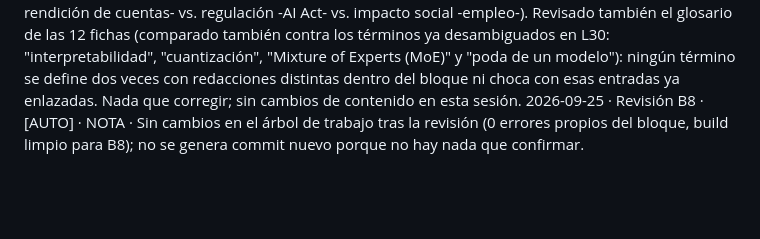
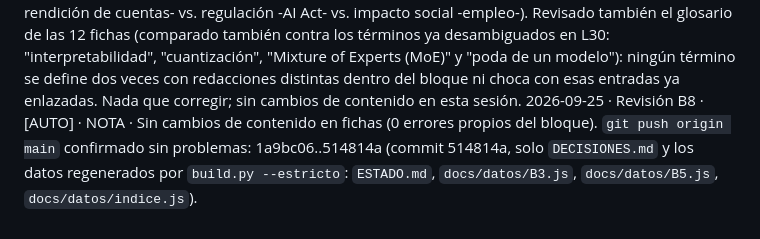
Before and after one commit to LucasTallafet/atlas-ia, a Markdown page: DECISIONES.md, the part around the change. Rendered like a GitHub page; blank space fills up the shorter version.

Commit message:
Revisión B8: anota confirmación de git push en DECISIONES.md
Co-Authored-By: Claude Sonnet 5 <noreply@anthropic.com>

```diff
--- a/DECISIONES.md
+++ b/DECISIONES.md
@@ -190,4 +190,4 @@ Tipos: DECISIÓN (ya aplicada), PROPUESTA (la decide el usuario), AVISO (aviso d
 2026-09-25 · L31 · [AUTO] · NOTA · `git push origin main` confirmado sin problemas: 2f6ec29..bf3f13d (commit bf3f13d, 4 fichas nuevas: regulacion, impacto-social, aplicaciones-sectoriales, tendencias).
 
 2026-09-25 · Revisión B8 · [AUTO] · DECISIÓN · `python tools/build.py --estricto`: 136/138 fichas válidas, 0 avisos; los 2 errores (`reduccion-dimensionalidad`, `sarsa-qlearning`, "Contenido de ampliación no previsto en el inventario") son de fichas ajenas al bloque B8 (Producción, ética y aplicaciones), ya conocidos de revisiones anteriores, y no se tocan. Comparadas las 12 frases de "En una frase" (`tools/extraer.py --frase <id>`) de las 12 fichas de B8 (`despliegue`, `monitorizacion-drift`, `mlops`, `optimizacion-inferencia`, `desafios-tecnicos`, `sesgos-equidad`, `explicabilidad`, `privacidad-responsabilidad`, `regulacion`, `impacto-social`, `aplicaciones-sectoriales`, `tendencias`): cada una cubre una idea distinta, sin solapes evidentes (p. ej. despliegue -arquitectura/latencia- vs. optimización de inferencia -cuantización/LoRA/MoE- quedan bien diferenciados, igual que sesgos/equidad -sesgo algorítmico- vs. privacidad/responsabilidad -datos y rendición de cuentas- vs. regulación -AI Act- vs. impacto social -empleo-). Revisado también el glosario de las 12 fichas (comparado también contra los términos ya desambiguados en L30: "interpretabilidad", "cuantización", "Mixture of Experts (MoE)" y "poda de un modelo"): ningún término se define dos veces con redacciones distintas dentro del bloque ni choca con esas entradas ya enlazadas. Nada que corregir; sin cambios de contenido en esta sesión.
-2026-09-25 · Revisión B8 · [AUTO] · NOTA · Sin cambios en el árbol de trabajo tras la revisión (0 errores propios del bloque, build limpio para B8); no se genera commit nuevo porque no hay nada que confirmar.
+2026-09-25 · Revisión B8 · [AUTO] · NOTA · Sin cambios de contenido en fichas (0 errores propios del bloque). `git push origin main` confirmado sin problemas: 1a9bc06..514814a (commit 514814a, solo `DECISIONES.md` y los datos regenerados por `build.py --estricto`: `ESTADO.md`, `docs/datos/B3.js`, `docs/datos/B5.js`, `docs/datos/indice.js`).
```
